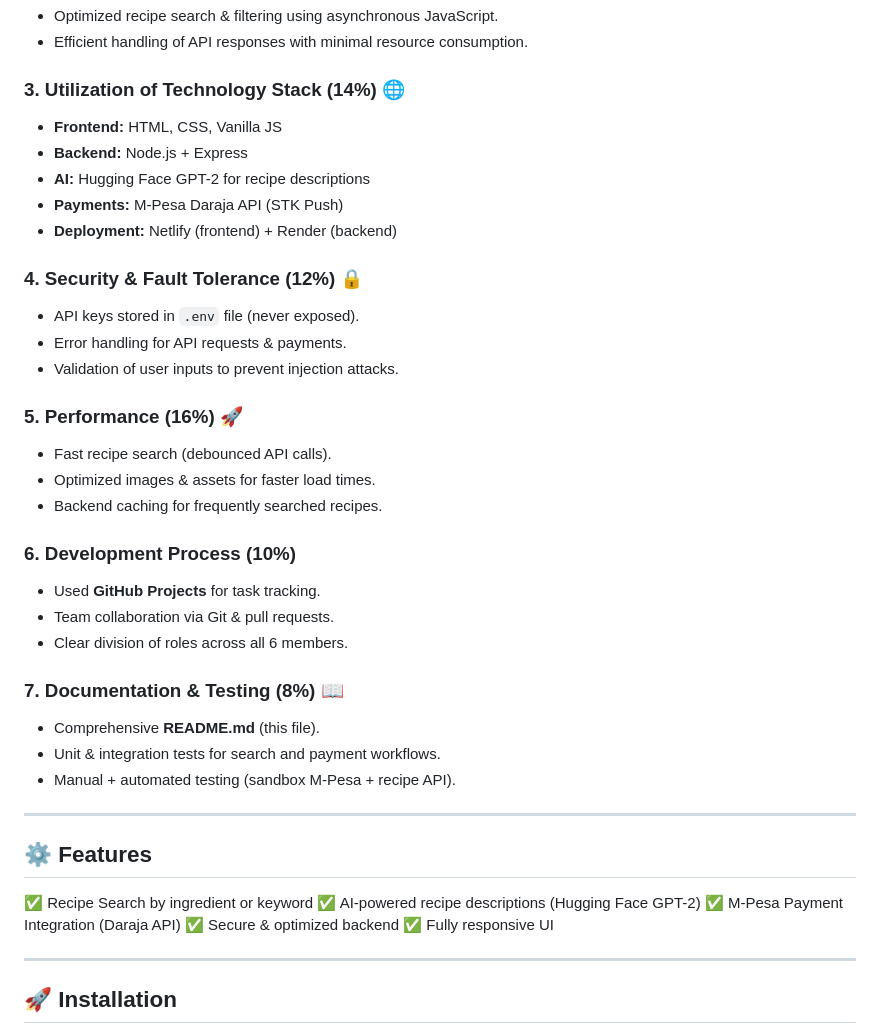
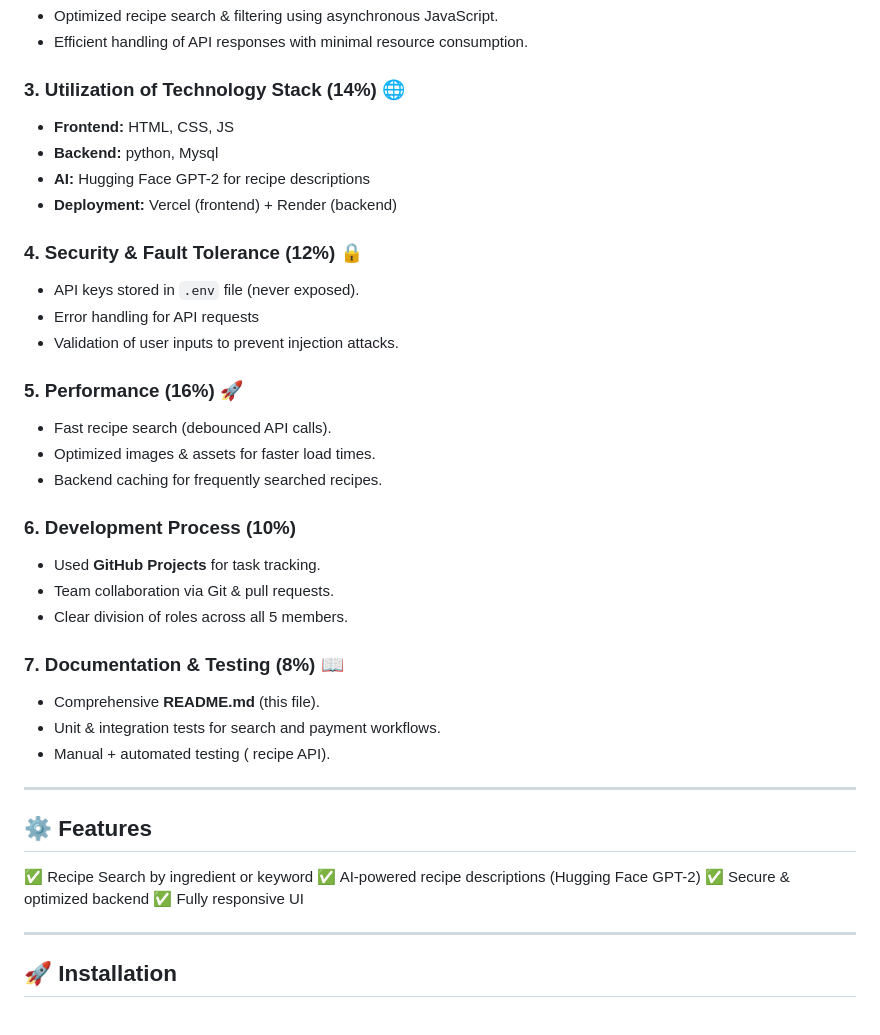
Before and after one commit to Ainsley-1/Coderscave, a Markdown page: README.md, the part around the change printed below. Rendered like a GitHub page.

Commit message:
changed some Lines

```diff
--- a/README.md
+++ b/README.md
@@ -72,16 +71,15 @@ Here are the contributors to this project:
 
 ### 3. **Utilization of Technology Stack (14%)** 🌐
 
-* **Frontend:** HTML, CSS, Vanilla JS
-* **Backend:** Node.js + Express
+* **Frontend:** HTML, CSS,  JS
+* **Backend:** python, Mysql
 * **AI:** Hugging Face GPT-2 for recipe descriptions
-* **Payments:** M-Pesa Daraja API (STK Push)
-* **Deployment:** Netlify (frontend) + Render (backend)
+* **Deployment:** Vercel (frontend) + Render (backend)
 
 ### 4. **Security & Fault Tolerance (12%)** 🔒
 
 * API keys stored in `.env` file (never exposed).
-* Error handling for API requests & payments.
+* Error handling for API requests
 * Validation of user inputs to prevent injection attacks.
 
 ### 5. **Performance (16%)** 🚀
@@ -94,13 +92,13 @@ Here are the contributors to this project:
 
 * Used **GitHub Projects** for task tracking.
 * Team collaboration via Git & pull requests.
-* Clear division of roles across all 6 members.
+* Clear division of roles across all 5 members.
 
 ### 7. **Documentation & Testing (8%)** 📖
 
 * Comprehensive **README.md** (this file).
 * Unit & integration tests for search and payment workflows.
-* Manual + automated testing (sandbox M-Pesa + recipe API).
+* Manual + automated testing ( recipe API).
 
 ---
 
@@ -108,7 +106,6 @@ Here are the contributors to this project:
 
 ✅ Recipe Search by ingredient or keyword
 ✅ AI-powered recipe descriptions (Hugging Face GPT-2)
-✅ M-Pesa Payment Integration (Daraja API)
 ✅ Secure & optimized backend
 ✅ Fully responsive UI
 
```
Also changed, not shown: other parts of README.md (+0 -1 lines).
